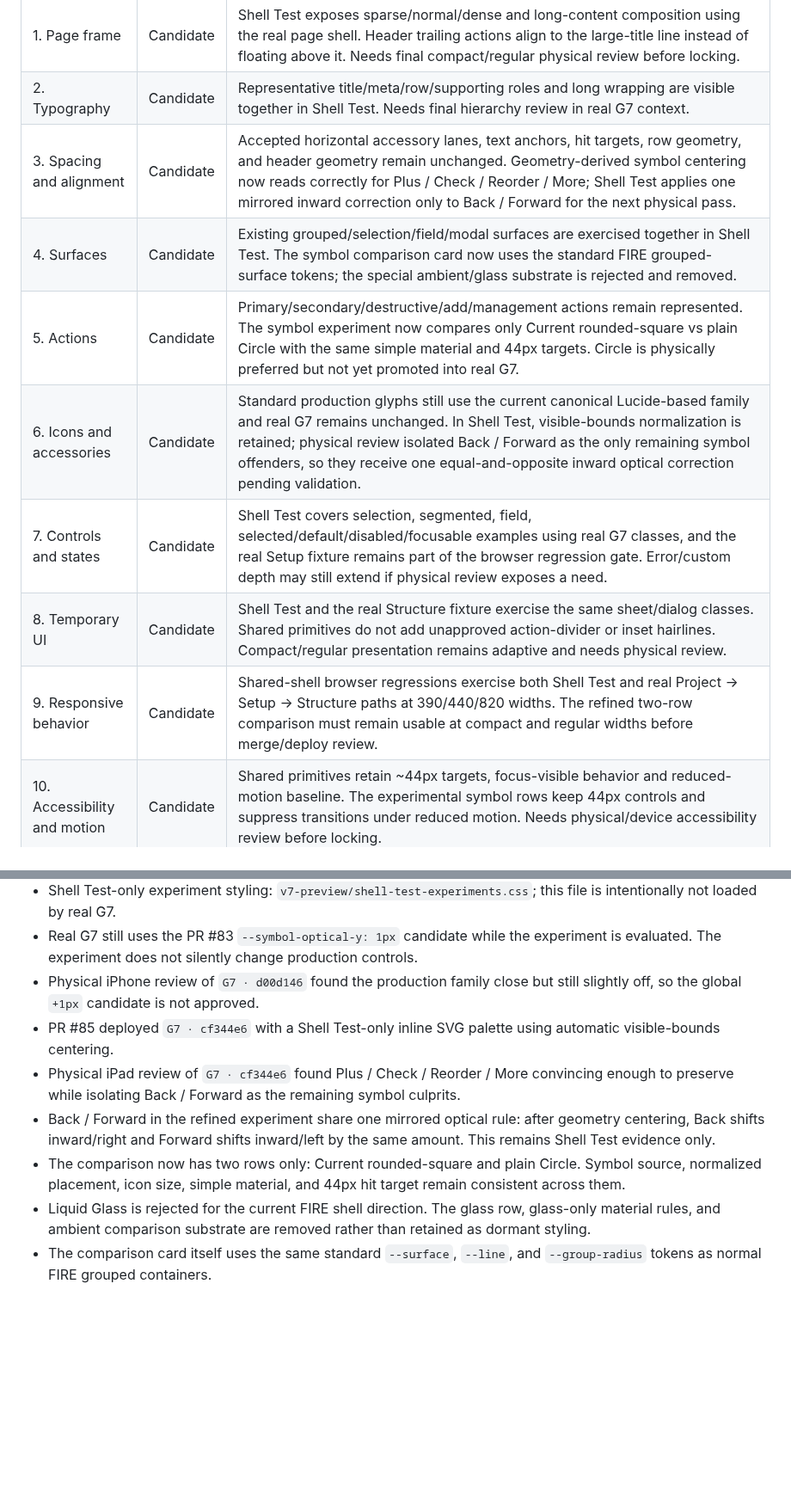
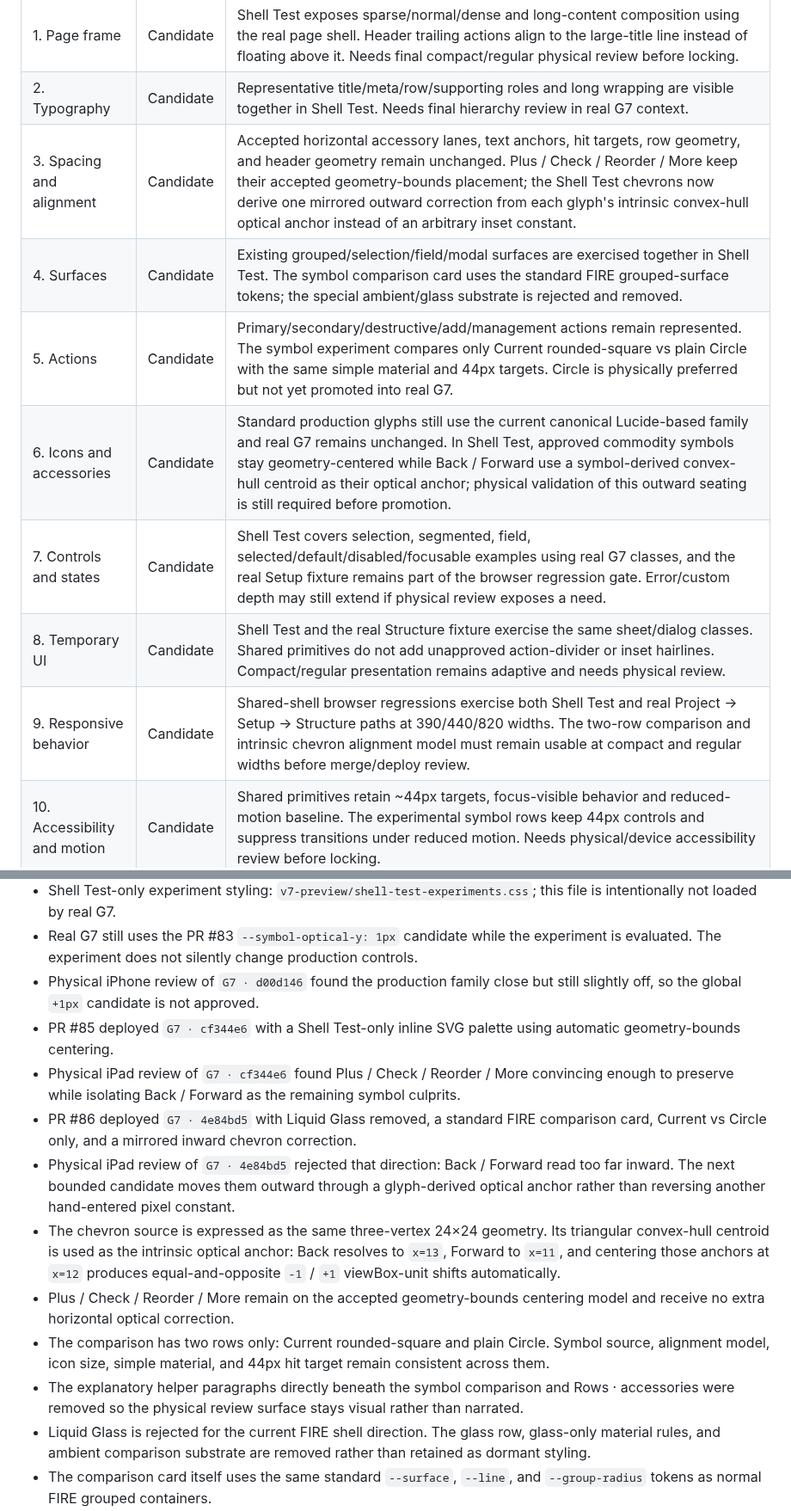
Before and after one commit to BabeDrums/babel-fire, a Markdown page: G7_SHELL_CERTIFICATION_STATUS.md, 2 parts joined by grey strips. Shown at 86% size. GitHub-like rendering; blank space fills up the shorter version.

Commit message:
Record intrinsic chevron optical-alignment candidate

```diff
--- a/G7_SHELL_CERTIFICATION_STATUS.md
+++ b/G7_SHELL_CERTIFICATION_STATUS.md
@@ -8,13 +8,13 @@ This file is the small mutable status board for `G7_SHELL_CERTIFICATION.md`. The
 | --- | --- | --- |
 | 1. Page frame | Candidate | Shell Test exposes sparse/normal/dense and long-content composition using the real page shell. Header trailing actions align to the large-title line instead of floating above it. Needs final compact/regular physical review before locking. |
 | 2. Typography | Candidate | Representative title/meta/row/supporting roles and long wrapping are visible together in Shell Test. Needs final hierarchy review in real G7 context. |
-| 3. Spacing and alignment | Candidate | Accepted horizontal accessory lanes, text anchors, hit targets, row geometry, and header geometry remain unchanged. Geometry-derived symbol centering now reads correctly for Plus / Check / Reorder / More; Shell Test applies one mirrored inward correction only to Back / Forward for the next physical pass. |
-| 4. Surfaces | Candidate | Existing grouped/selection/field/modal surfaces are exercised together in Shell Test. The symbol comparison card now uses the standard FIRE grouped-surface tokens; the special ambient/glass substrate is rejected and removed. |
-| 5. Actions | Candidate | Primary/secondary/destructive/add/management actions remain represented. The symbol experiment now compares only Current rounded-square vs plain Circle with the same simple material and 44px targets. Circle is physically preferred but not yet promoted into real G7. |
-| 6. Icons and accessories | Candidate | Standard production glyphs still use the current canonical Lucide-based family and real G7 remains unchanged. In Shell Test, visible-bounds normalization is retained; physical review isolated Back / Forward as the only remaining symbol offenders, so they receive one equal-and-opposite inward optical correction pending validation. |
+| 3. Spacing and alignment | Candidate | Accepted horizontal accessory lanes, text anchors, hit targets, row geometry, and header geometry remain unchanged. Plus / Check / Reorder / More keep their accepted geometry-bounds placement; the Shell Test chevrons now derive one mirrored outward correction from each glyph's intrinsic convex-hull optical anchor instead of an arbitrary inset constant. |
+| 4. Surfaces | Candidate | Existing grouped/selection/field/modal surfaces are exercised together in Shell Test. The symbol comparison card uses the standard FIRE grouped-surface tokens; the special ambient/glass substrate is rejected and removed. |
+| 5. Actions | Candidate | Primary/secondary/destructive/add/management actions remain represented. The symbol experiment compares only Current rounded-square vs plain Circle with the same simple material and 44px targets. Circle is physically preferred but not yet promoted into real G7. |
+| 6. Icons and accessories | Candidate | Standard production glyphs still use the current canonical Lucide-based family and real G7 remains unchanged. In Shell Test, approved commodity symbols stay geometry-centered while Back / Forward use a symbol-derived convex-hull centroid as their optical anchor; physical validation of this outward seating is still required before promotion. |
 | 7. Controls and states | Candidate | Shell Test covers selection, segmented, field, selected/default/disabled/focusable examples using real G7 classes, and the real Setup fixture remains part of the browser regression gate. Error/custom depth may still extend if physical review exposes a need. |
 | 8. Temporary UI | Candidate | Shell Test and the real Structure fixture exercise the same sheet/dialog classes. Shared primitives do not add unapproved action-divider or inset hairlines. Compact/regular presentation remains adaptive and needs physical review. |
-| 9. Responsive behavior | Candidate | Shared-shell browser regressions exercise both Shell Test and real Project → Setup → Structure paths at 390/440/820 widths. The refined two-row comparison must remain usable at compact and regular widths before merge/deploy review. |
+| 9. Responsive behavior | Candidate | Shared-shell browser regressions exercise both Shell Test and real Project → Setup → Structure paths at 390/440/820 widths. The two-row comparison and intrinsic chevron alignment model must remain usable at compact and regular widths before merge/deploy review. |
 | 10. Accessibility and motion | Candidate | Shared primitives retain ~44px targets, focus-visible behavior and reduced-motion baseline. The experimental symbol rows keep 44px controls and suppress transitions under reduced motion. Needs physical/device accessibility review before locking. |
 
 ## Current evidence
@@ -25,10 +25,14 @@ This file is the small mutable status board for `G7_SHELL_CERTIFICATION.md`. The
 - Shell Test-only experiment styling: `v7-preview/shell-test-experiments.css`; this file is intentionally not loaded by real G7.
 - Real G7 still uses the PR #83 `--symbol-optical-y: 1px` candidate while the experiment is evaluated. The experiment does not silently change production controls.
 - Physical iPhone review of `G7 · d00d146` found the production family close but still slightly off, so the global `+1px` candidate is not approved.
-- PR #85 deployed `G7 · cf344e6` with a Shell Test-only inline SVG palette using automatic visible-bounds centering.
+- PR #85 deployed `G7 · cf344e6` with a Shell Test-only inline SVG palette using automatic geometry-bounds centering.
 - Physical iPad review of `G7 · cf344e6` found Plus / Check / Reorder / More convincing enough to preserve while isolating Back / Forward as the remaining symbol culprits.
-- Back / Forward in the refined experiment share one mirrored optical rule: after geometry centering, Back shifts inward/right and Forward shifts inward/left by the same amount. This remains Shell Test evidence only.
-- The comparison now has two rows only: Current rounded-square and plain Circle. Symbol source, normalized placement, icon size, simple material, and 44px hit target remain consistent across them.
+- PR #86 deployed `G7 · 4e84bd5` with Liquid Glass removed, a standard FIRE comparison card, Current vs Circle only, and a mirrored inward chevron correction.
+- Physical iPad review of `G7 · 4e84bd5` rejected that direction: Back / Forward read too far inward. The next bounded candidate moves them outward through a glyph-derived optical anchor rather than reversing another hand-entered pixel constant.
+- The chevron source is expressed as the same three-vertex 24×24 geometry. Its triangular convex-hull centroid is used as the intrinsic optical anchor: Back resolves to `x=13`, Forward to `x=11`, and centering those anchors at `x=12` produces equal-and-opposite `-1` / `+1` viewBox-unit shifts automatically.
+- Plus / Check / Reorder / More remain on the accepted geometry-bounds centering model and receive no extra horizontal optical correction.
+- The comparison has two rows only: Current rounded-square and plain Circle. Symbol source, alignment model, icon size, simple material, and 44px hit target remain consistent across them.
+- The explanatory helper paragraphs directly beneath the symbol comparison and Rows · accessories were removed so the physical review surface stays visual rather than narrated.
 - Liquid Glass is rejected for the current FIRE shell direction. The glass row, glass-only material rules, and ambient comparison substrate are removed rather than retained as dormant styling.
 - The comparison card itself uses the same standard `--surface`, `--line`, and `--group-radius` tokens as normal FIRE grouped containers.
 - Physical review currently prefers the plain Circle treatment, but it is not yet an approved real-G7 primitive. The refined chevron pass must be reviewed first.
```
